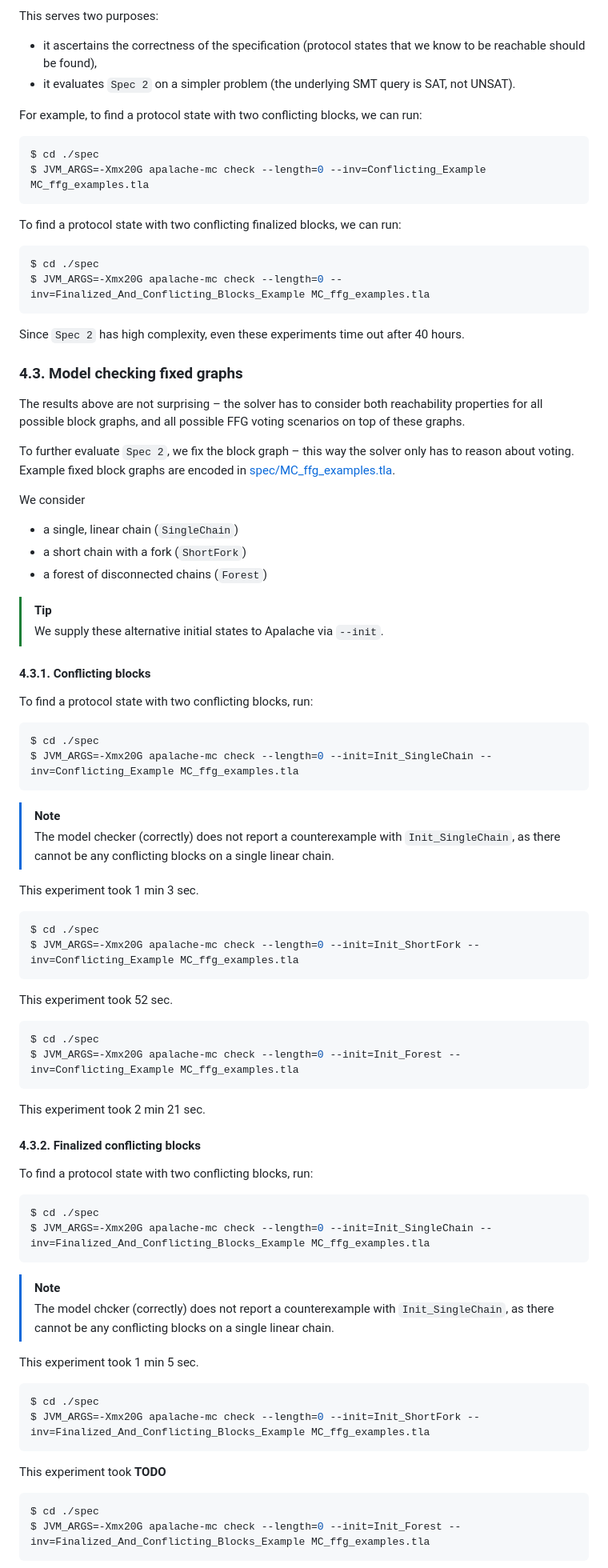
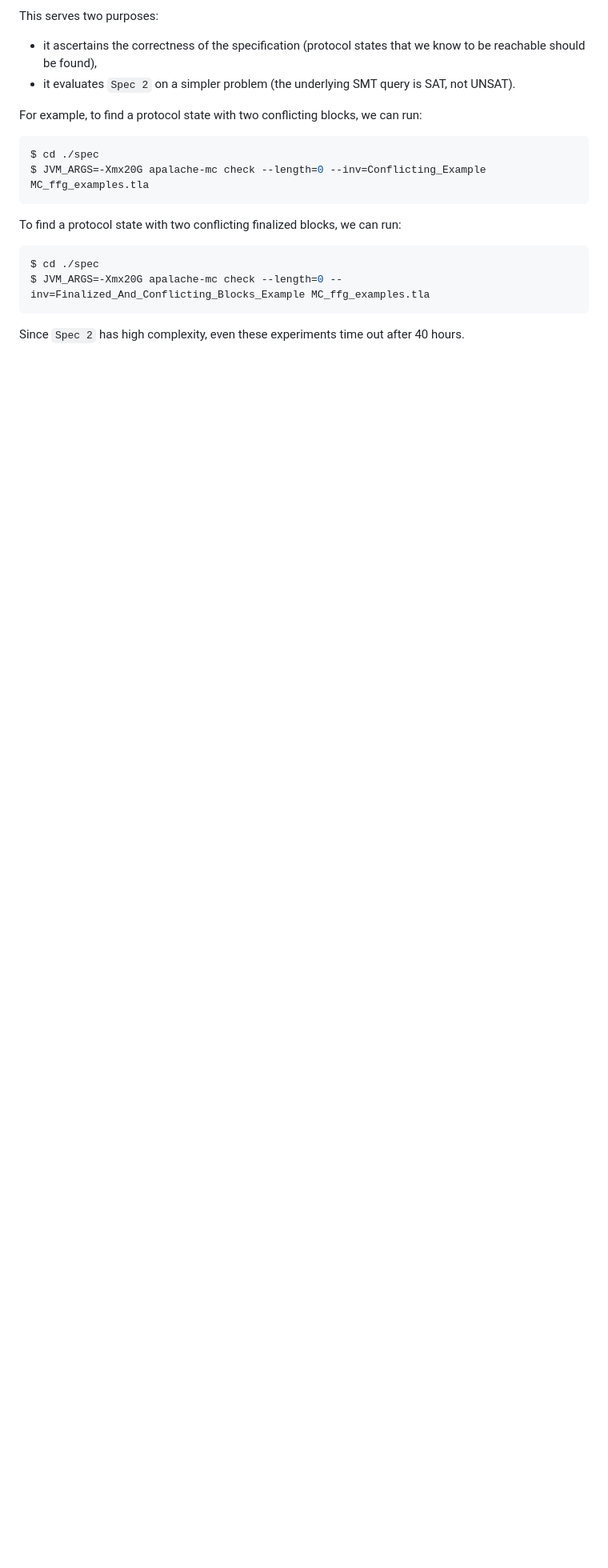
Before and after one commit to freespek/ssf-mc, a Markdown page: EXPERIMENTS.md, the part around one of its changes. Shown at 80% size. GitHub-like rendering; blank space fills up the shorter version.

Commit message:
Remove unfinished experiments on Spec 2

````diff
--- a/EXPERIMENTS.md
+++ b/EXPERIMENTS.md
@@ -199,79 +185,3 @@ $ JVM_ARGS=-Xmx20G apalache-mc check --length=0 --inv=Finalized_And_Conflicting_
 ```
 
 Since `Spec 2` has high complexity, even these experiments time out after 40 hours.
-
-### 4.3. Model checking fixed graphs
-
-The results above are not surprising – the solver has to consider both
-reachability properties for all possible block graphs, and all possible FFG
-voting scenarios on top of these graphs.
-
-To further evaluate `Spec 2`, we fix the block graph – this way the solver
-only has to reason about voting. Example fixed block graphs are encoded in
-[spec/MC_ffg_examples.tla].
-
-We consider
-  - a single, linear chain (`SingleChain`)
-  - a short chain with a fork (`ShortFork`)
-  - a forest of disconnected chains (`Forest`)
-
-> [!TIP]
-> We supply these alternative initial states to Apalache via `--init`.
-
-#### 4.3.1. Conflicting blocks
-
-To find a protocol state with two conflicting blocks, run:
-
-```sh
-$ cd ./spec
-$ JVM_ARGS=-Xmx20G apalache-mc check --length=0 --init=Init_SingleChain --inv=Conflicting_Example MC_ffg_examples.tla
-```
-
-> [!NOTE]
-> The model checker (correctly) does not report a counterexample with
-> `Init_SingleChain`, as there cannot be any conflicting blocks on a single
-> linear chain.
-
-This experiment took 1 min  3 sec.
-
-```sh
-$ cd ./spec
-$ JVM_ARGS=-Xmx20G apalache-mc check --length=0 --init=Init_ShortFork --inv=Conflicting_Example MC_ffg_examples.tla
-```
-
-This experiment took 52 sec.
-
-```sh
-$ cd ./spec
-$ JVM_ARGS=-Xmx20G apalache-mc check --length=0 --init=Init_Forest --inv=Conflicting_Example MC_ffg_examples.tla
-```
-This experiment took 2 min 21 sec.
-
-#### 4.3.2. Finalized conflicting blocks
-
-To find a protocol state with two conflicting blocks, run:
-
-```sh
-$ cd ./spec
-$ JVM_ARGS=-Xmx20G apalache-mc check --length=0 --init=Init_SingleChain --inv=Finalized_And_Conflicting_Blocks_Example MC_ffg_examples.tla
-```
-
-> [!NOTE]
-> The model chcker (correctly) does not report a counterexample with
-> `Init_SingleChain`, as there cannot be any conflicting blocks on a single
-> linear chain.
-
-This experiment took 1 min  5 sec.
-
-```sh
-$ cd ./spec
-$ JVM_ARGS=-Xmx20G apalache-mc check --length=0 --init=Init_ShortFork --inv=Finalized_And_Conflicting_Blocks_Example MC_ffg_examples.tla
-```
-
-This experiment took **TODO**
-
-```sh
-$ cd ./spec
-$ JVM_ARGS=-Xmx20G apalache-mc check --length=0 --init=Init_Forest --inv=Finalized_And_Conflicting_Blocks_Example MC_ffg_examples.tla
-```
-
````
Also changed, not shown: other parts of EXPERIMENTS.md (+0 -44 lines).
